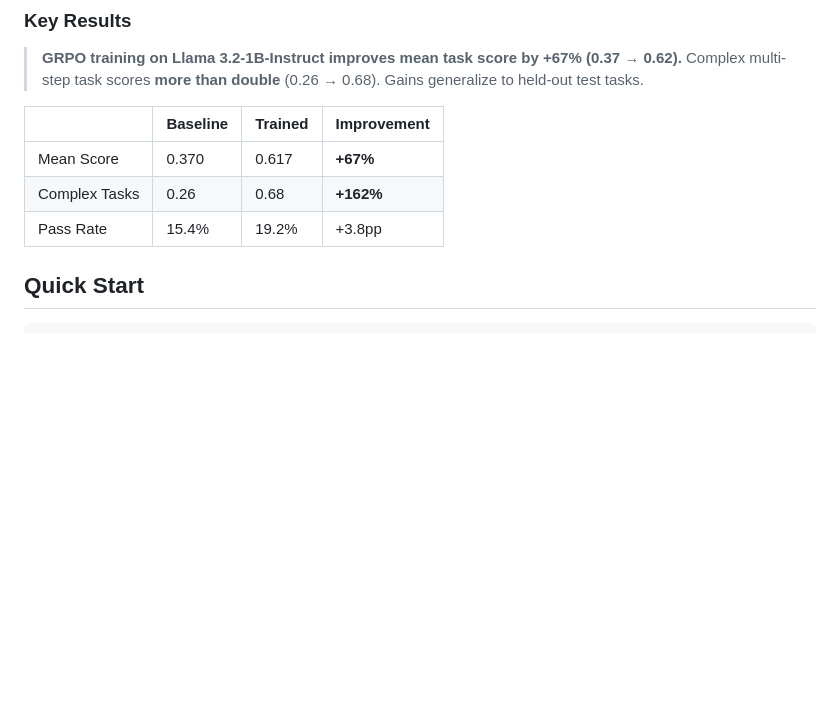
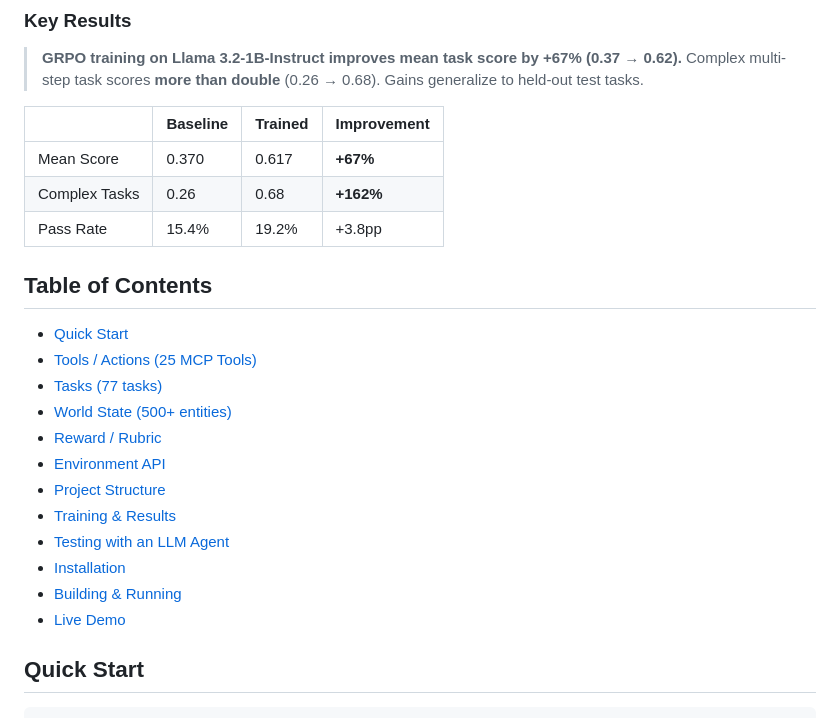
Before and after one commit to ravi03071991/rl_hack, a Markdown page: README.md, the part around the change. Drawn GitHub-style; blank space fills up the shorter version.

Commit message:
Add table of contents with anchor links to README
Co-Authored-By: Claude Opus 4.6 <noreply@anthropic.com>

```diff
--- a/README.md
+++ b/README.md
@@ -29,6 +29,21 @@ Built for the [OpenEnv Hackathon SF](https://cerebralvalley.ai/e/openenv-hackath
 | Mean Score | 0.370 | 0.617 | **+67%** |
 | Complex Tasks | 0.26 | 0.68 | **+162%** |
 | Pass Rate | 15.4% | 19.2% | +3.8pp |
+
+## Table of Contents
+
+- [Quick Start](#quick-start)
+- [Tools / Actions (25 MCP Tools)](#tools--actions-25-mcp-tools)
+- [Tasks (77 tasks)](#tasks-77-tasks-across-4-categories)
+- [World State (500+ entities)](#world-state-500-entities)
+- [Reward / Rubric](#reward--rubric)
+- [Environment API](#environment-api)
+- [Project Structure](#project-structure)
+- [Training & Results](#training--results)
+- [Testing with an LLM Agent](#testing-with-an-llm-agent)
+- [Installation](#installation)
+- [Building & Running](#building--running)
+- [Live Demo](#live-demo)
 
 ## Quick Start
 
```
